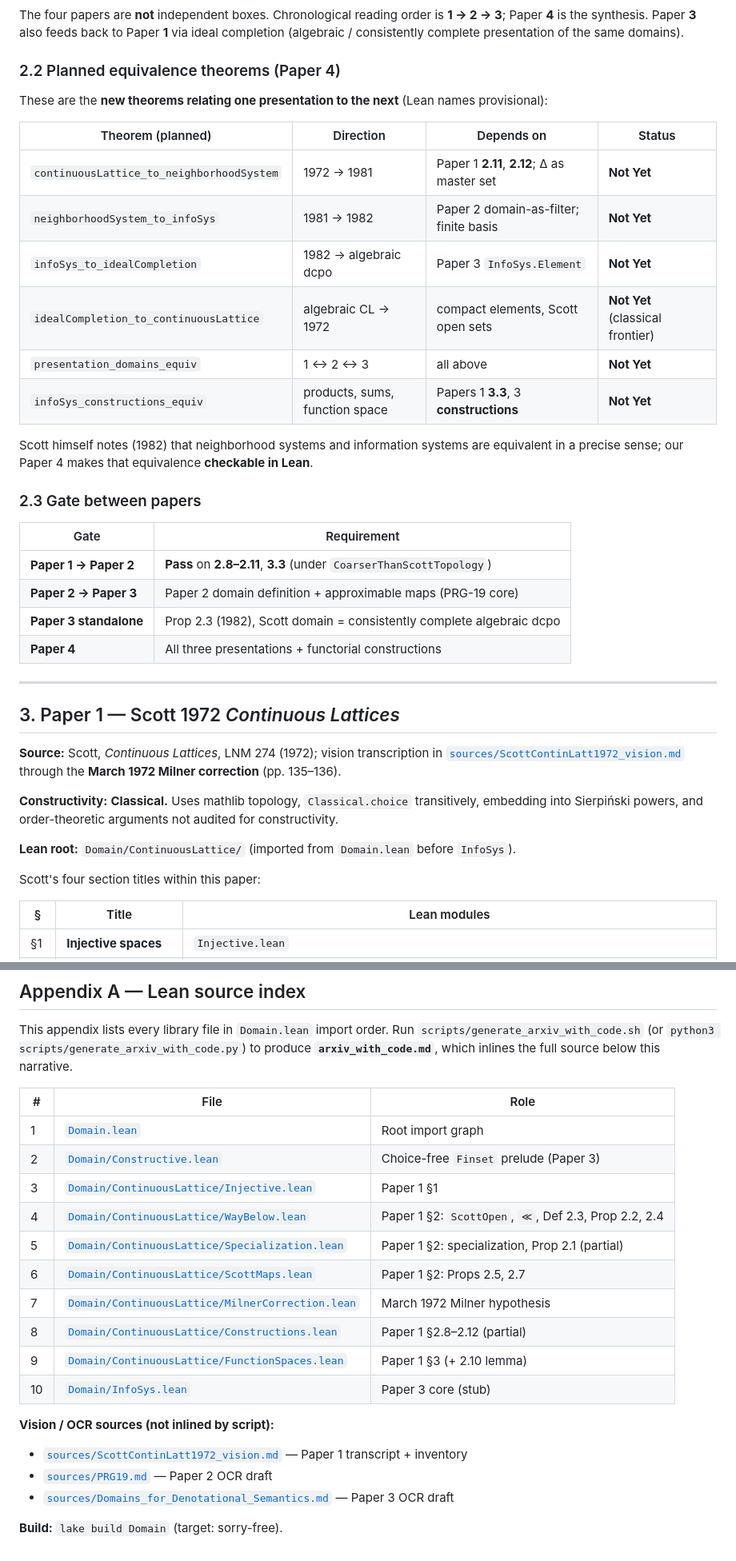
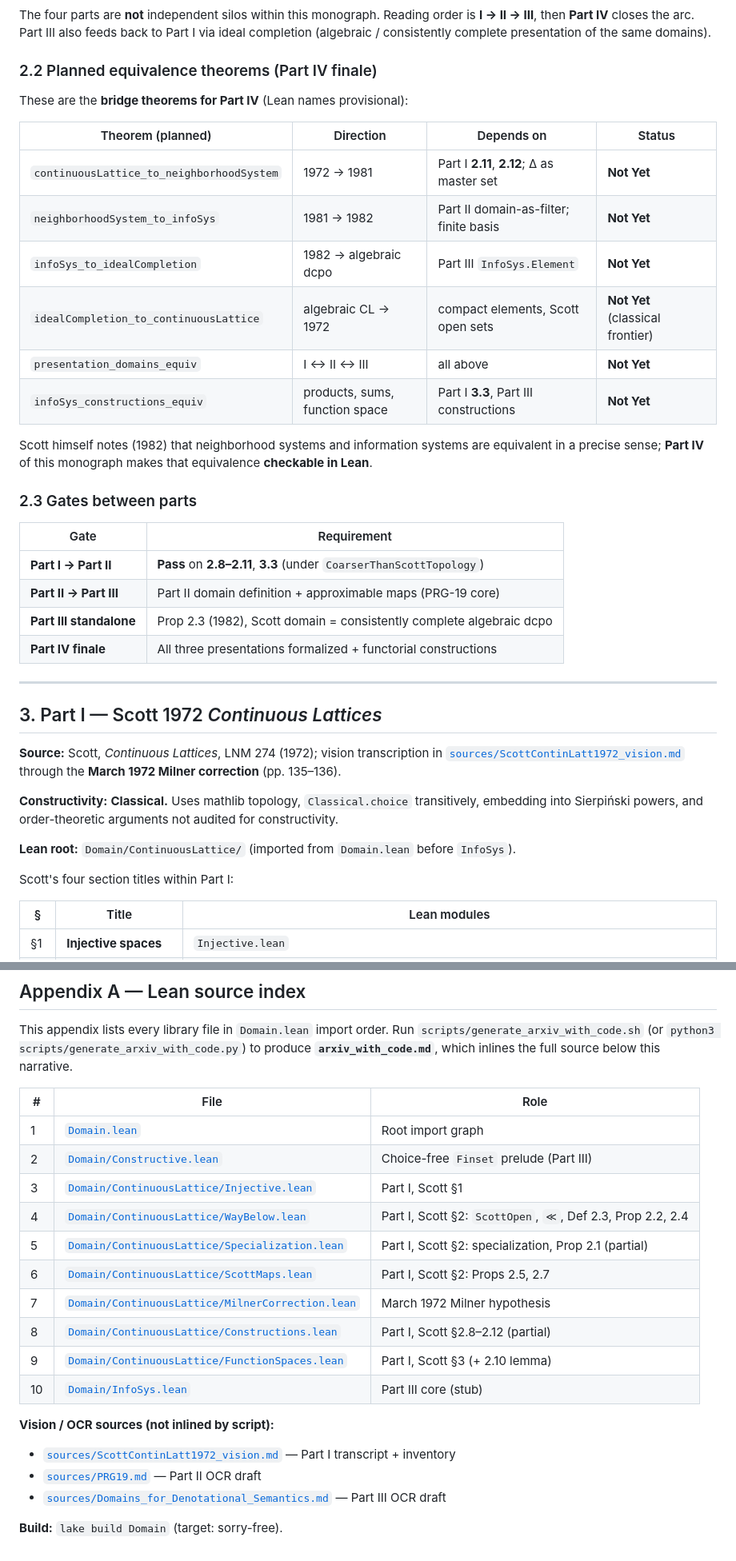
Before and after one commit to catskillsresearch/domain_theory, a Markdown page: arxiv.md, 2 parts joined by grey strips. Shown at 80% size. Rendered like a GitHub page.

````diff
--- a/arxiv.md
+++ b/arxiv.md
@@ -91,38 +99,38 @@ flowchart LR
   C -.->|"audit only"| P4
 ```
 
-The four papers are **not** independent boxes. Chronological reading order is **1 → 2 → 3**;
-Paper **4** is the synthesis. Paper **3** also feeds back to Paper **1** via ideal completion
-(algebraic / consistently complete presentation of the same domains).
+The four parts are **not** independent silos within this monograph. Reading order is
+**I → II → III**, then **Part IV** closes the arc. Part III also feeds back to Part I via
+ideal completion (algebraic / consistently complete presentation of the same domains).
 
-### 2.2 Planned equivalence theorems (Paper 4)
+### 2.2 Planned equivalence theorems (Part IV finale)
 
-These are the **new theorems relating one presentation to the next** (Lean names provisional):
+These are the **bridge theorems for Part IV** (Lean names provisional):
 
 | Theorem (planned) | Direction | Depends on | Status |
 |-------------------|-----------|------------|--------|
-| `continuousLattice_to_neighborhoodSystem` | 1972 → 1981 | Paper 1 **2.11**, **2.12**; Δ as master set | **Not Yet** |
-| `neighborhoodSystem_to_infoSys` | 1981 → 1982 | Paper 2 domain-as-filter; finite basis | **Not Yet** |
-| `infoSys_to_idealCompletion` | 1982 → algebraic dcpo | Paper 3 `InfoSys.Element` | **Not Yet** |
+| `continuousLattice_to_neighborhoodSystem` | 1972 → 1981 | Part I **2.11**, **2.12**; Δ as master set | **Not Yet** |
+| `neighborhoodSystem_to_infoSys` | 1981 → 1982 | Part II domain-as-filter; finite basis | **Not Yet** |
+| `infoSys_to_idealCompletion` | 1982 → algebraic dcpo | Part III `InfoSys.Element` | **Not Yet** |
 | `idealCompletion_to_continuousLattice` | algebraic CL → 1972 | compact elements, Scott open sets | **Not Yet** (classical frontier) |
-| `presentation_domains_equiv` | 1 ↔ 2 ↔ 3 | all above | **Not Yet** |
-| `infoSys_constructions_equiv` | products, sums, function space | Papers 1 **3.3**, 3 **constructions** | **Not Yet** |
+| `presentation_domains_equiv` | I ↔ II ↔ III | all above | **Not Yet** |
+| `infoSys_constructions_equiv` | products, sums, function space | Part I **3.3**, Part III constructions | **Not Yet** |
 
 Scott himself notes (1982) that neighborhood systems and information systems are equivalent
-in a precise sense; our Paper 4 makes that equivalence **checkable in Lean**.
+in a precise sense; **Part IV** of this monograph makes that equivalence **checkable in Lean**.
 
-### 2.3 Gate between papers
+### 2.3 Gates between parts
 
 | Gate | Requirement |
 |------|-------------|
-| **Paper 1 → Paper 2** | **Pass** on **2.8–2.11**, **3.3** (under `CoarserThanScottTopology`) |
-| **Paper 2 → Paper 3** | Paper 2 domain definition + approximable maps (PRG-19 core) |
-| **Paper 3 standalone** | Prop 2.3 (1982), Scott domain = consistently complete algebraic dcpo |
-| **Paper 4** | All three presentations + functorial constructions |
+| **Part I → Part II** | **Pass** on **2.8–2.11**, **3.3** (under `CoarserThanScottTopology`) |
+| **Part II → Part III** | Part II domain definition + approximable maps (PRG-19 core) |
+| **Part III standalone** | Prop 2.3 (1982), Scott domain = consistently complete algebraic dcpo |
+| **Part IV finale** | All three presentations formalized + functorial constructions |
 
 ---
 
-## 3. Paper 1 — Scott 1972 *Continuous Lattices*
+## 3. Part I — Scott 1972 *Continuous Lattices*
 
 **Source:** Scott, *Continuous Lattices*, LNM 274 (1972); vision transcription in
 [`sources/ScottContinLatt1972_vision.md`](sources/ScottContinLatt1972_vision.md) through the
@@ -133,7 +141,7 @@ embedding into Sierpiński powers, and order-theoretic arguments not audited for
 
 **Lean root:** `Domain/ContinuousLattice/` (imported from `Domain.lean` before `InfoSys`).
 
-Scott's four section titles within this paper:
+Scott's four section titles within Part I:
 
 | § | Title | Lean modules |
 |---|-------|--------------|
@@ -514,20 +596,20 @@ produce **`arxiv_with_code.md`**, which inlines the full source below this narra
 | # | File | Role |
 |---|------|------|
 | 1 | [`Domain.lean`](Domain.lean) | Root import graph |
-| 2 | [`Domain/Constructive.lean`](Domain/Constructive.lean) | Choice-free `Finset` prelude (Paper 3) |
-| 3 | [`Domain/ContinuousLattice/Injective.lean`](Domain/ContinuousLattice/Injective.lean) | Paper 1 §1 |
-| 4 | [`Domain/ContinuousLattice/WayBelow.lean`](Domain/ContinuousLattice/WayBelow.lean) | Paper 1 §2: `ScottOpen`, `≪`, Def 2.3, Prop 2.2, 2.4 |
-| 5 | [`Domain/ContinuousLattice/Specialization.lean`](Domain/ContinuousLattice/Specialization.lean) | Paper 1 §2: specialization, Prop 2.1 (partial) |
-| 6 | [`Domain/ContinuousLattice/ScottMaps.lean`](Domain/ContinuousLattice/ScottMaps.lean) | Paper 1 §2: Props 2.5, 2.7 |
+| 2 | [`Domain/Constructive.lean`](Domain/Constructive.lean) | Choice-free `Finset` prelude (Part III) |
+| 3 | [`Domain/ContinuousLattice/Injective.lean`](Domain/ContinuousLattice/Injective.lean) | Part I, Scott §1 |
+| 4 | [`Domain/ContinuousLattice/WayBelow.lean`](Domain/ContinuousLattice/WayBelow.lean) | Part I, Scott §2: `ScottOpen`, `≪`, Def 2.3, Prop 2.2, 2.4 |
+| 5 | [`Domain/ContinuousLattice/Specialization.lean`](Domain/ContinuousLattice/Specialization.lean) | Part I, Scott §2: specialization, Prop 2.1 (partial) |
+| 6 | [`Domain/ContinuousLattice/ScottMaps.lean`](Domain/ContinuousLattice/ScottMaps.lean) | Part I, Scott §2: Props 2.5, 2.7 |
 | 7 | [`Domain/ContinuousLattice/MilnerCorrection.lean`](Domain/ContinuousLattice/MilnerCorrection.lean) | March 1972 Milner hypothesis |
-| 8 | [`Domain/ContinuousLattice/Constructions.lean`](Domain/ContinuousLattice/Constructions.lean) | Paper 1 §2.8–2.12 (partial) |
-| 9 | [`Domain/ContinuousLattice/FunctionSpaces.lean`](Domain/ContinuousLattice/FunctionSpaces.lean) | Paper 1 §3 (+ 2.10 lemma) |
-| 10 | [`Domain/InfoSys.lean`](Domain/InfoSys.lean) | Paper 3 core (stub) |
+| 8 | [`Domain/ContinuousLattice/Constructions.lean`](Domain/ContinuousLattice/Constructions.lean) | Part I, Scott §2.8–2.12 (partial) |
+| 9 | [`Domain/ContinuousLattice/FunctionSpaces.lean`](Domain/ContinuousLattice/FunctionSpaces.lean) | Part I, Scott §3 (+ 2.10 lemma) |
+| 10 | [`Domain/InfoSys.lean`](Domain/InfoSys.lean) | Part III core (stub) |
 
 **Vision / OCR sources (not inlined by script):**
 
-- [`sources/ScottContinLatt1972_vision.md`](sources/ScottContinLatt1972_vision.md) — Paper 1 transcript + inventory
-- [`sources/PRG19.md`](sources/PRG19.md) — Paper 2 OCR draft
-- [`sources/Domains_for_Denotational_Semantics.md`](sources/Domains_for_Denotational_Semantics.md) — Paper 3 OCR draft
+- [`sources/ScottContinLatt1972_vision.md`](sources/ScottContinLatt1972_vision.md) — Part I transcript + inventory
+- [`sources/PRG19.md`](sources/PRG19.md) — Part II OCR draft
+- [`sources/Domains_for_Denotational_Semantics.md`](sources/Domains_for_Denotational_Semantics.md) — Part III OCR draft
 
 **Build:** `lake build Domain` (target: sorry-free).
````
Also changed, not shown: other parts of arxiv.md (+147 -65 lines), sources/ScottContinLatt1972_vision.md (+4 -4 lines).
